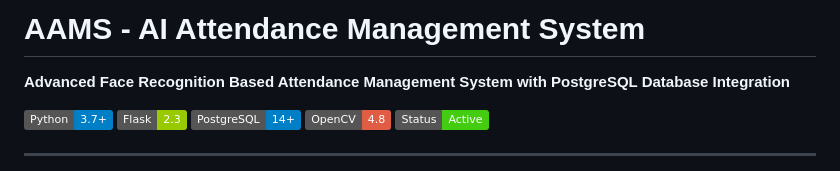
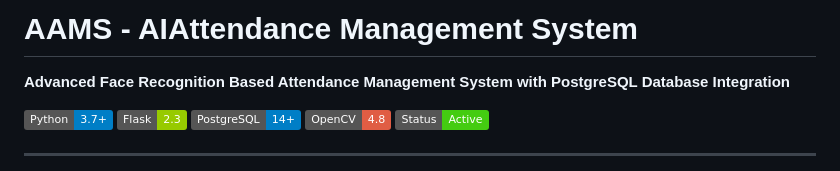
Before and after one commit to AbhirajSrivastav/AAMS_Admin_Panal, a Markdown page: README.md, the part around the change. Rendered like a GitHub page; badges without logos.

```diff
--- a/README.md
+++ b/README.md
@@ -1,4 +1,4 @@
-# AAMS - AI Attendance Management System
+# AAMS - AIAttendance Management System
 
 **Advanced Face Recognition Based Attendance Management System with PostgreSQL Database Integration**
 
```
